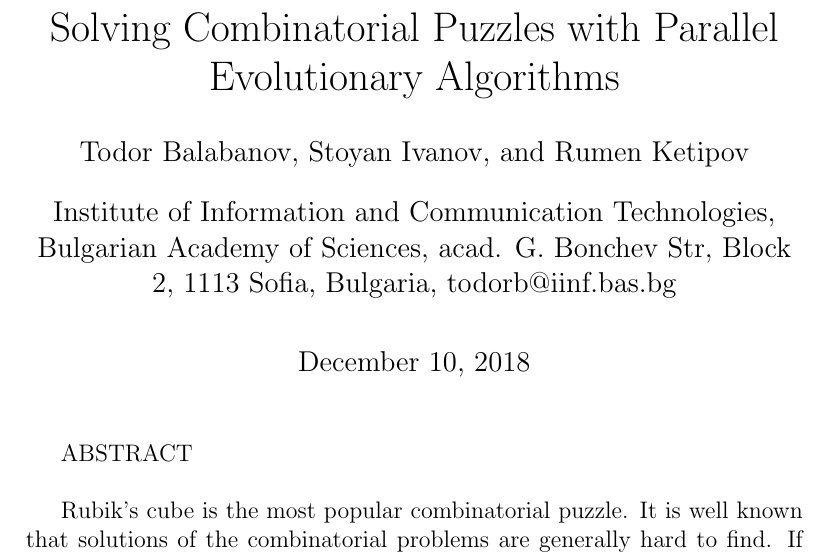
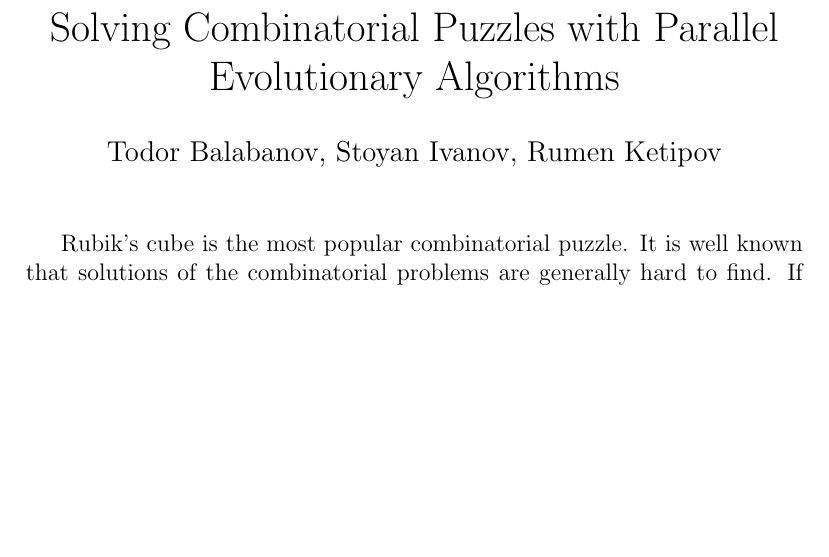
Before and after one commit to TodorBalabanov/Large-Scale-Scientific-Computations-2019, a LaTeX document (Solving-Combinatorial-Puzzles-with-Parallel-Evolutionary-Algorithms/abstract.tex): part of the page, cut so that both start at the same text, the shorter picture padded with empty space. Compiled offline with pdfLaTeX.

Commit message:
Fixing abstract according given template.

```diff
--- a/Solving-Combinatorial-Puzzles-with-Parallel-Evolutionary-Algorithms/abstract.tex
+++ b/Solving-Combinatorial-Puzzles-with-Parallel-Evolutionary-Algorithms/abstract.tex
@@ -1,28 +1,22 @@
 \documentclass[12pt,a4paper]{article}
-\usepackage{authblk}
 
 \title{Solving Combinatorial Puzzles with Parallel Evolutionary Algorithms}
 
-\author{Todor Balabanov}
-\author{Stoyan Ivanov}
-\author{Rumen Ketipov}
-
-\affil{Institute of Information and Communication Technologies,
-Bulgarian Academy of Sciences,
-acad. G. Bonchev Str, Block 2, 1113 Sofia, Bulgaria,
-todorb@iinf.bas.bg}
+\author{Todor Balabanov, Stoyan Ivanov, Rumen Ketipov}
 
 % Todor Balabanov todorb@iinf.bas.bg
 % Stoyan Ivanov et_idea@abv.bg
 % Rumen Ketipov rnketipov@gmail.com
 
-\date{December 10, 2018}
+% \affil{Institute of Information and Communication Technologies,
+% Bulgarian Academy of Sciences,
+% acad. G. Bonchev Str, Block 2, 1113 Sofia, Bulgaria,
+% todorb@iinf.bas.bg}
+
+\date{\empty}
 
 \begin{document}
-
 \maketitle
-
-ABSTRACT \\
 
 Rubik's cube is the most popular combinatorial puzzle. It is well known that solutions of the combinatorial problems are generally hard to find. If 90 degree clockwise rotations of the cube's sides are taken as operations it will give a minimal cube's grammar. By building formal grammar sentences with the usage of the six operations ([L]eft, [R]ight, [T]op, [D]own, [F]ront, [B]ack) all cube's permutations can be achieved. In an evolutionary algorithms (like genetic algorithms for example) set of formal grammar sentences can be represented as population individuals. Single cut point crossover can be efficiently applied when population individuals are strings. Changing randomly selected operation with another randomly selected operation can be used as efficient mutation operator. The most important part of such global optimization is the fitness function. For better individuals fitness value evaluation a combination between Euclidean and Hausdorff distances is proposed in this research. The experiments in this research are done as parallel program written in C++ and Open MPI.
 
```
